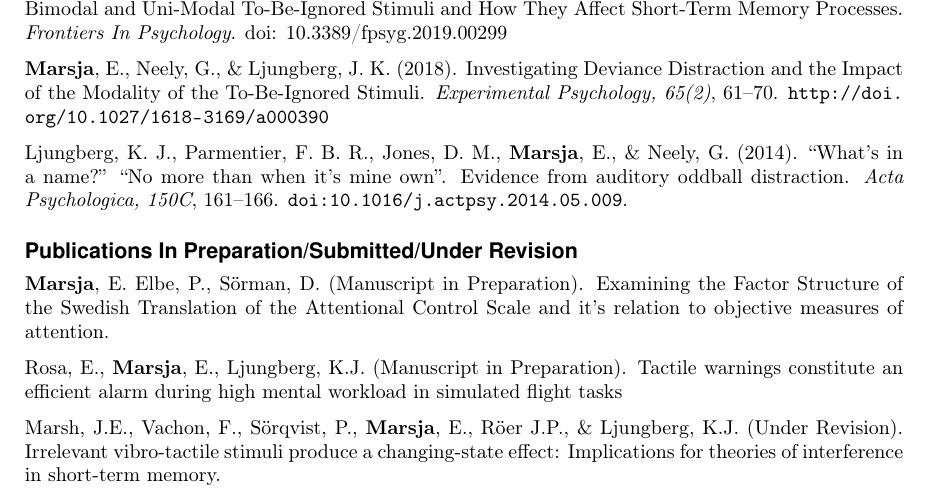
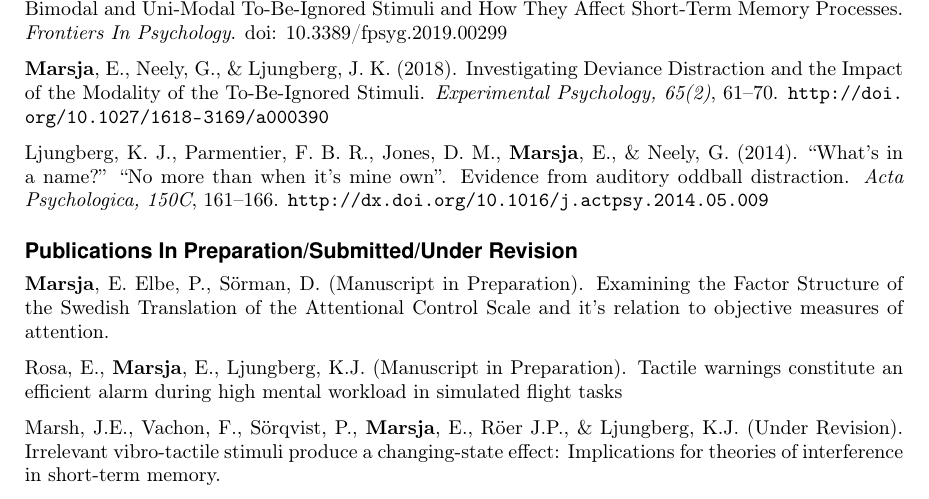
Before and after one commit to marsja/CV, a LaTeX document (marsja_erik2.tex): part of page 2 of 6, cut so that both start at the same text. Compiled offline with pdfLaTeX.

Commit message:
Added doi URL to Acta Psych publication

```diff
--- a/marsja_erik2.tex
+++ b/marsja_erik2.tex
@@ -267,7 +267,8 @@ To-Be-Ignored Stimuli. \emph{Experimental Psychology, 65(2)}, 61--70.
 Ljungberg, K. J., Parmentier, F. B. R., Jones, D. M., \textbf{Marsja},
 E., \& Neely, G. (2014). ``What's in a name?'' ``No more than when it's
 mine own''. Evidence from auditory oddball distraction. \emph{Acta
-Psychologica, 150C}, 161--166. \url{doi:10.1016/j.actpsy.2014.05.009}.
+Psychologica, 150C}, 161--166.
+\url{http://dx.doi.org/10.1016/j.actpsy.2014.05.009}
 
 \subsubsection{Publications In Preparation/Submitted/Under
 Revision}\label{publications-in-preparationsubmittedunder-revision}
```
Also changed, not shown: marsja_erik2.pdf.
